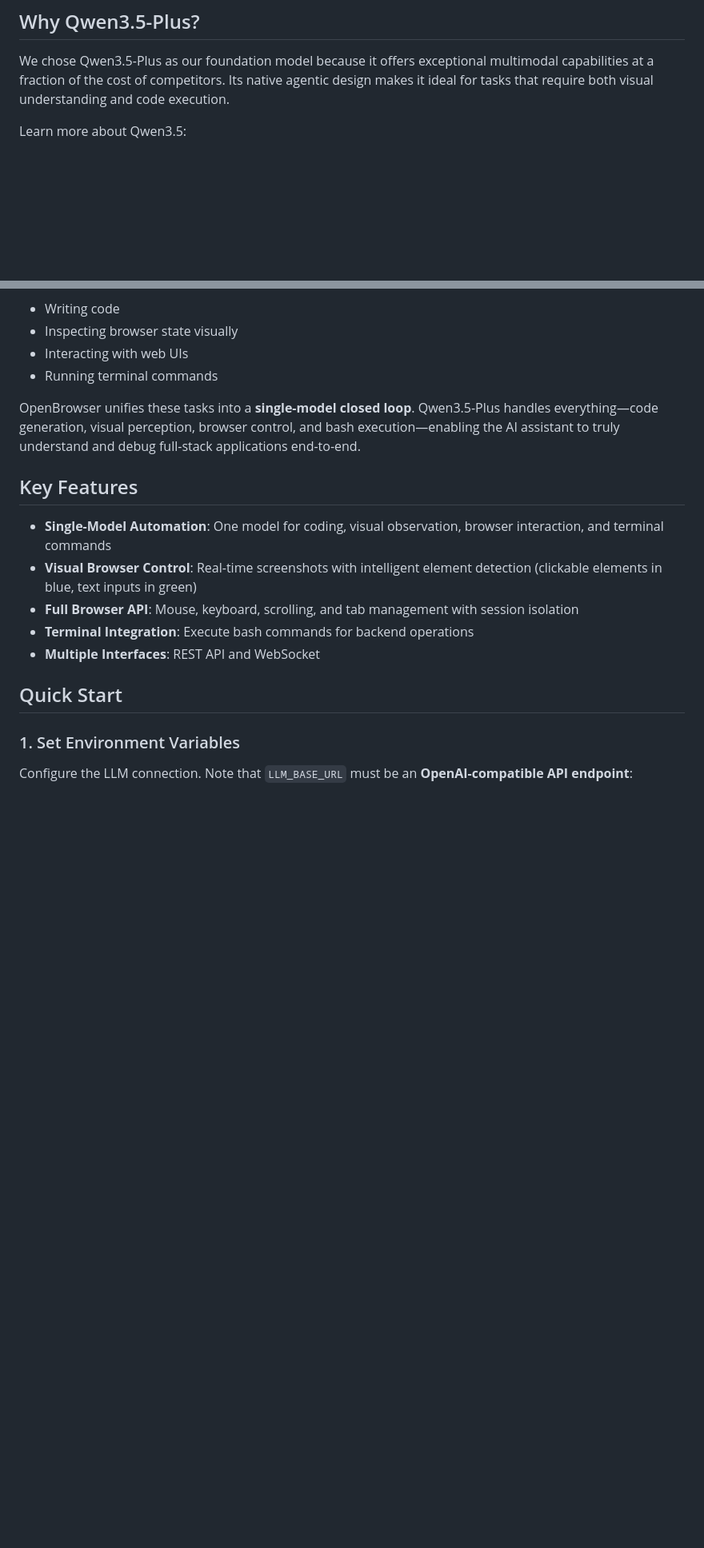
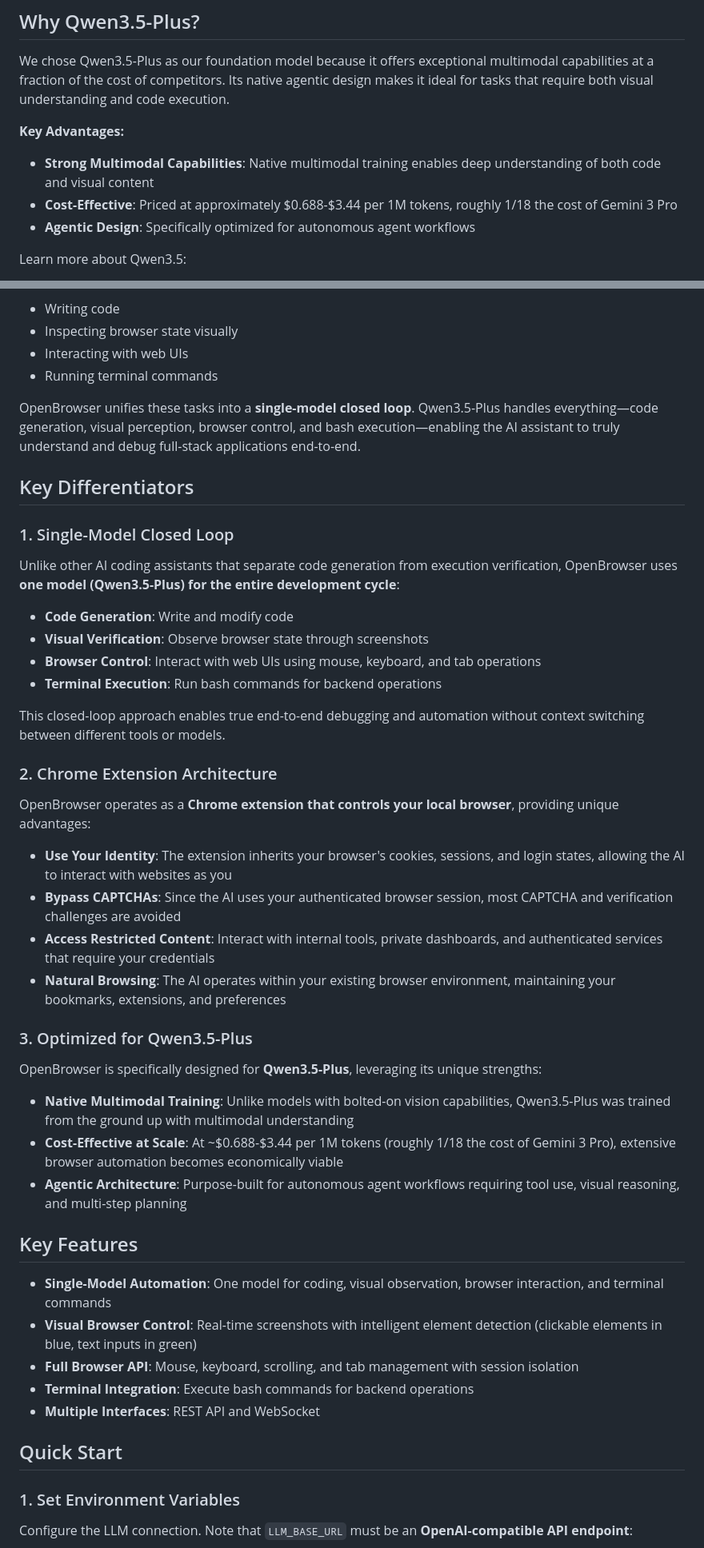
Before and after one commit to softpudding/OpenBrowser, a Markdown page: README.md, 2 parts joined by grey strips. Shown at 80% size. Drawn GitHub-style; blank space fills up the shorter version.

Commit message:
docs: update README with key differentiators and acknowledgments
- Add Key Differentiators section highlighting:
  - Single-model closed loop architecture
  - Chrome extension benefits (user identity, bypass CAPTCHAs)
  - Qwen3.5-Plus optimization (multimodal, cost-effective)
- Enhance Why Qwen3.5-Plus section with key advantages
- Add Acknowledgments section thanking OpenHands SDK and Qwen Team

```diff
--- a/README.md
+++ b/README.md
@@ -9,6 +9,11 @@
 ## Why Qwen3.5-Plus?
 
 We chose Qwen3.5-Plus as our foundation model because it offers exceptional multimodal capabilities at a fraction of the cost of competitors. Its native agentic design makes it ideal for tasks that require both visual understanding and code execution.
+
+**Key Advantages:**
+- **Strong Multimodal Capabilities**: Native multimodal training enables deep understanding of both code and visual content
+- **Cost-Effective**: Priced at approximately $0.688-$3.44 per 1M tokens, roughly 1/18 the cost of Gemini 3 Pro
+- **Agentic Design**: Specifically optimized for autonomous agent workflows
 
 Learn more about Qwen3.5:
 
@@ -27,6 +32,30 @@ Modern development workflows often require switching between:
 - Running terminal commands
 
 OpenBrowser unifies these tasks into a **single-model closed loop**. Qwen3.5-Plus handles everything—code generation, visual perception, browser control, and bash execution—enabling the AI assistant to truly understand and debug full-stack applications end-to-end.
+
+## Key Differentiators
+
+### 1. Single-Model Closed Loop
+Unlike other AI coding assistants that separate code generation from execution verification, OpenBrowser uses **one model (Qwen3.5-Plus) for the entire development cycle**:
+- **Code Generation**: Write and modify code
+- **Visual Verification**: Observe browser state through screenshots
+- **Browser Control**: Interact with web UIs using mouse, keyboard, and tab operations
+- **Terminal Execution**: Run bash commands for backend operations
+
+This closed-loop approach enables true end-to-end debugging and automation without context switching between different tools or models.
+
+### 2. Chrome Extension Architecture
+OpenBrowser operates as a **Chrome extension that controls your local browser**, providing unique advantages:
+- **Use Your Identity**: The extension inherits your browser's cookies, sessions, and login states, allowing the AI to interact with websites as you
+- **Bypass CAPTCHAs**: Since the AI uses your authenticated browser session, most CAPTCHA and verification challenges are avoided
+- **Access Restricted Content**: Interact with internal tools, private dashboards, and authenticated services that require your credentials
+- **Natural Browsing**: The AI operates within your existing browser environment, maintaining your bookmarks, extensions, and preferences
+
+### 3. Optimized for Qwen3.5-Plus
+OpenBrowser is specifically designed for **Qwen3.5-Plus**, leveraging its unique strengths:
+- **Native Multimodal Training**: Unlike models with bolted-on vision capabilities, Qwen3.5-Plus was trained from the ground up with multimodal understanding
+- **Cost-Effective at Scale**: At ~$0.688-$3.44 per 1M tokens (roughly 1/18 the cost of Gemini 3 Pro), extensive browser automation becomes economically viable
+- **Agentic Architecture**: Purpose-built for autonomous agent workflows requiring tool use, visual reasoning, and multi-step planning
 
 ## Key Features
 
```
Also changed, not shown: other parts of README.md (+8 -0 lines).
